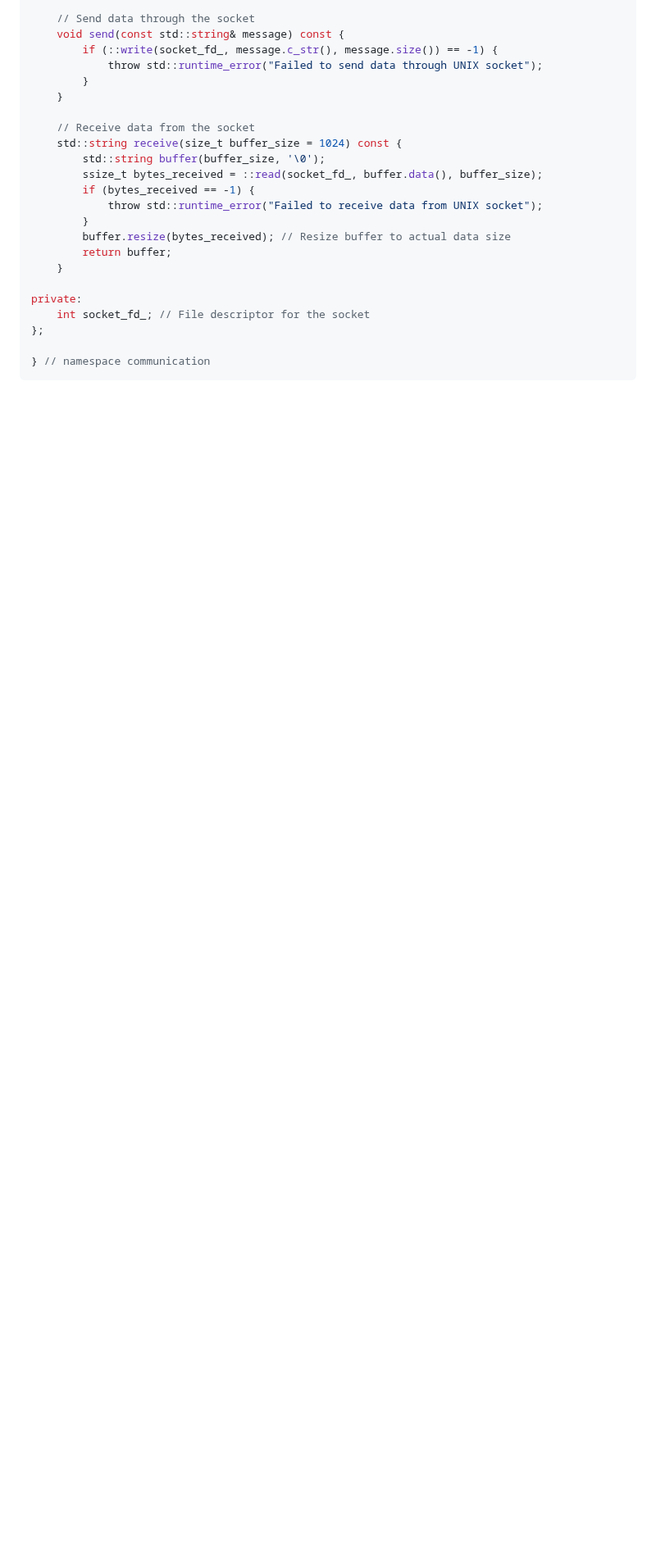
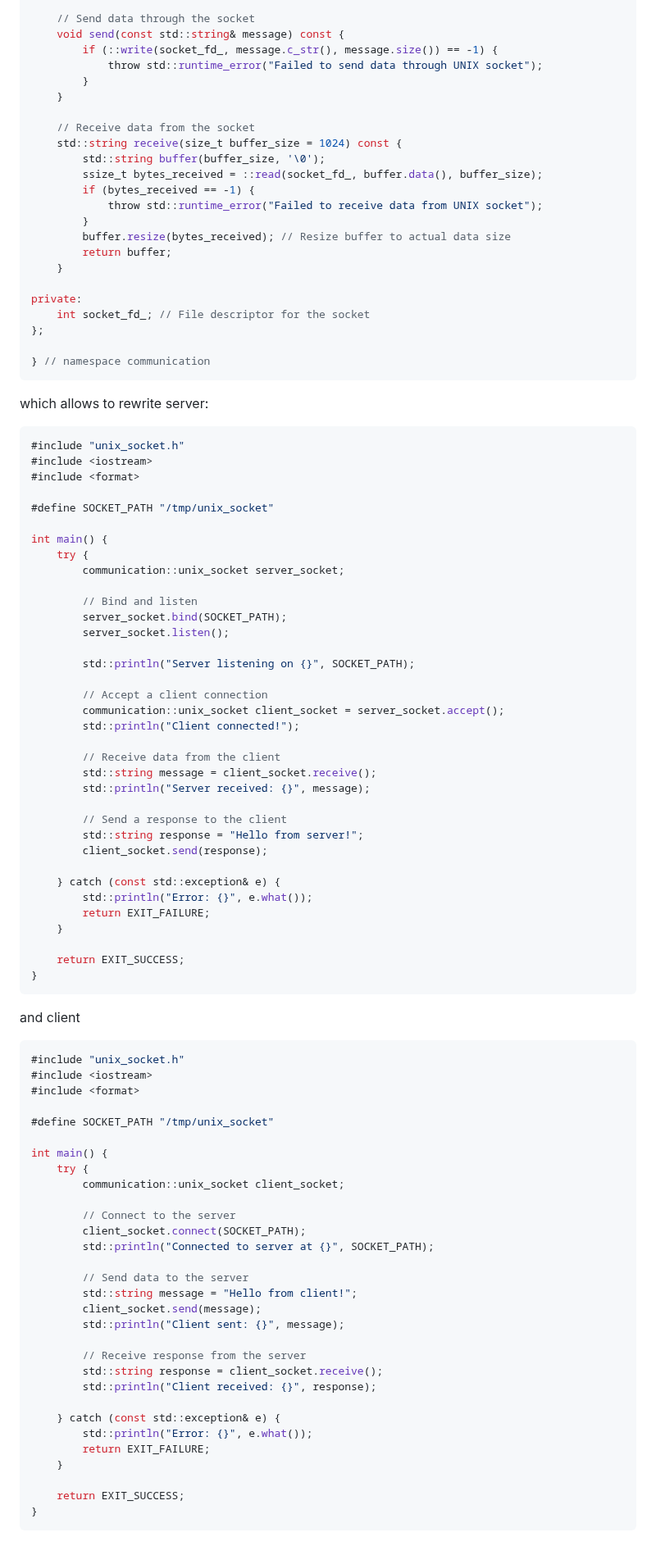
Before and after one commit to IS-UMK/lemkis, a Markdown page: concurency/processes/sockets.md, the part around the change. Shown at 82% size. GitHub-like rendering; blank space fills up the shorter version.

````diff
--- a/concurency/processes/sockets.md
+++ b/concurency/processes/sockets.md
@@ -348,3 +348,74 @@ private:
 
 } // namespace communication
 ```
+which allows to rewrite server:
+```cpp
+#include "unix_socket.h"
+#include <iostream>
+#include <format>
+
+#define SOCKET_PATH "/tmp/unix_socket"
+
+int main() {
+    try {
+        communication::unix_socket server_socket;
+
+        // Bind and listen
+        server_socket.bind(SOCKET_PATH);
+        server_socket.listen();
+
+        std::println("Server listening on {}", SOCKET_PATH);
+
+        // Accept a client connection
+        communication::unix_socket client_socket = server_socket.accept();
+        std::println("Client connected!");
+
+        // Receive data from the client
+        std::string message = client_socket.receive();
+        std::println("Server received: {}", message);
+
+        // Send a response to the client
+        std::string response = "Hello from server!";
+        client_socket.send(response);
+
+    } catch (const std::exception& e) {
+        std::println("Error: {}", e.what());
+        return EXIT_FAILURE;
+    }
+
+    return EXIT_SUCCESS;
+}
+```
+and client
+```cpp
+#include "unix_socket.h"
+#include <iostream>
+#include <format>
+
+#define SOCKET_PATH "/tmp/unix_socket"
+
+int main() {
+    try {
+        communication::unix_socket client_socket;
+
+        // Connect to the server
+        client_socket.connect(SOCKET_PATH);
+        std::println("Connected to server at {}", SOCKET_PATH);
+
+        // Send data to the server
+        std::string message = "Hello from client!";
+        client_socket.send(message);
+        std::println("Client sent: {}", message);
+
+        // Receive response from the server
+        std::string response = client_socket.receive();
+        std::println("Client received: {}", response);
+
+    } catch (const std::exception& e) {
+        std::println("Error: {}", e.what());
+        return EXIT_FAILURE;
+    }
+
+    return EXIT_SUCCESS;
+}
+```
````
